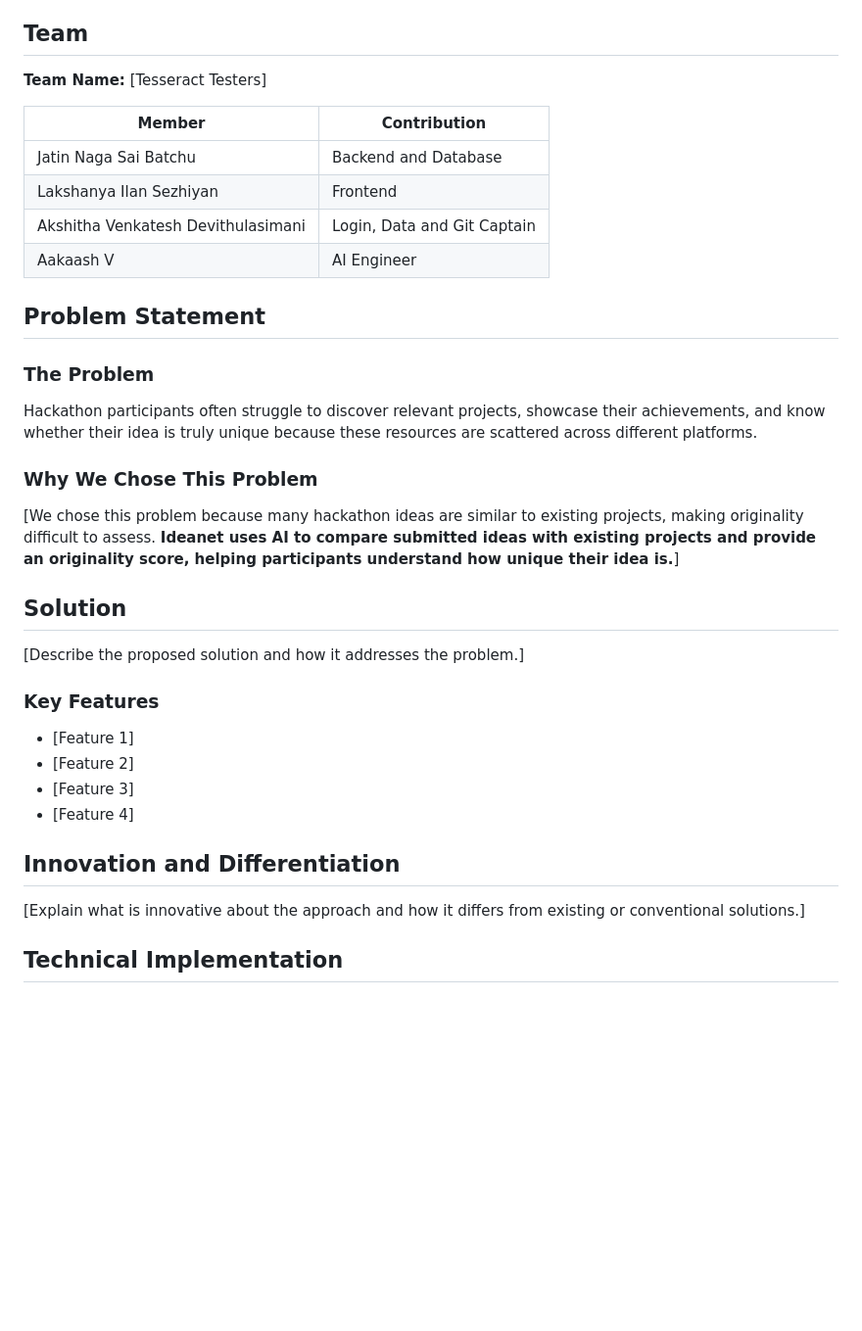
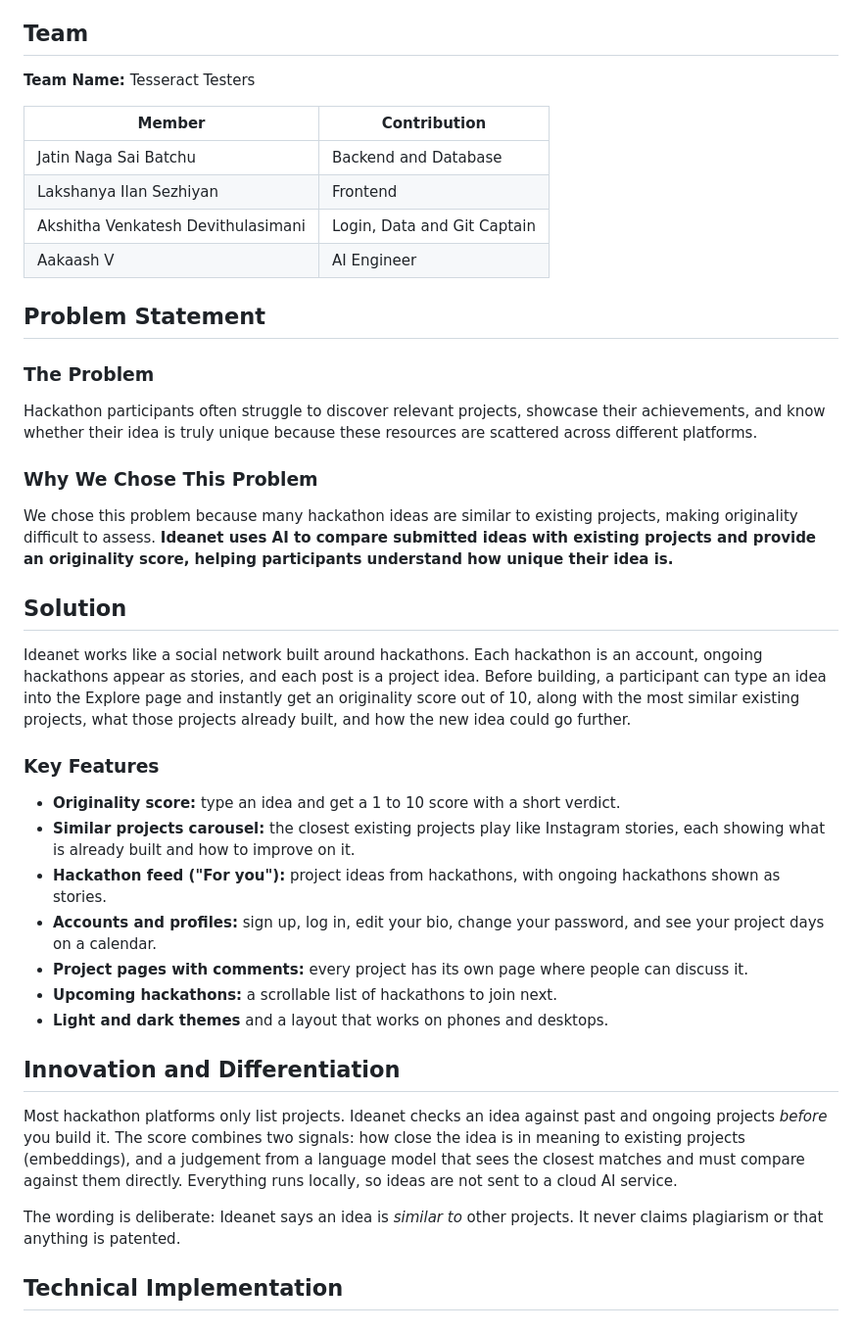
Before and after one commit to lakshanyailan/TESSERACT, a Markdown page: README.md, the part around one of its changes. Shown at 98% size. Drawn GitHub-style; blank space fills up the shorter version.

```diff
--- a/README.md
+++ b/README.md
@@ -4,8 +4,7 @@
 
 ## Team
 
-**Team Name:** [Tesseract Testers]
-
+**Team Name:** Tesseract Testers
 
 | Member | Contribution |
 |---|---|
@@ -13,7 +12,6 @@
 | Lakshanya Ilan Sezhiyan | Frontend |
 | Akshitha Venkatesh Devithulasimani | Login, Data and Git Captain |
 | Aakaash V | AI Engineer |
-
 
 ## Problem Statement
 
@@ -23,22 +21,27 @@ Hackathon participants often struggle to discover relevant projects, showcase th
 
 ### Why We Chose This Problem
 
-[We chose this problem because many hackathon ideas are similar to existing projects, making originality difficult to assess. **Ideanet uses AI to compare submitted ideas with existing projects and provide an originality score, helping participants understand how unique their idea is.**]
+We chose this problem because many hackathon ideas are similar to existing projects, making originality difficult to assess. **Ideanet uses AI to compare submitted ideas with existing projects and provide an originality score, helping participants understand how unique their idea is.**
 
 ## Solution
 
-[Describe the proposed solution and how it addresses the problem.]
+Ideanet works like a social network built around hackathons. Each hackathon is an account, ongoing hackathons appear as stories, and each post is a project idea. Before building, a participant can type an idea into the Explore page and instantly get an originality score out of 10, along with the most similar existing projects, what those projects already built, and how the new idea could go further.
 
 ### Key Features
 
-- [Feature 1]
-- [Feature 2]
-- [Feature 3]
-- [Feature 4]
+- **Originality score:** type an idea and get a 1 to 10 score with a short verdict.
+- **Similar projects carousel:** the closest existing projects play like Instagram stories, each showing what is already built and how to improve on it.
+- **Hackathon feed ("For you"):** project ideas from hackathons, with ongoing hackathons shown as stories.
+- **Accounts and profiles:** sign up, log in, edit your bio, change your password, and see your project days on a calendar.
+- **Project pages with comments:** every project has its own page where people can discuss it.
+- **Upcoming hackathons:** a scrollable list of hackathons to join next.
+- **Light and dark themes** and a layout that works on phones and desktops.
 
 ## Innovation and Differentiation
 
-[Explain what is innovative about the approach and how it differs from existing or conventional solutions.]
+Most hackathon platforms only list projects. Ideanet checks an idea against past and ongoing projects *before* you build it. The score combines two signals: how close the idea is in meaning to existing projects (embeddings), and a judgement from a language model that sees the closest matches and must compare against them directly. Everything runs locally, so ideas are not sent to a cloud AI service.
+
+The wording is deliberate: Ideanet says an idea is *similar to* other projects. It never claims plagiarism or that anything is patented.
 
 ## Technical Implementation
 
```
Also changed, not shown: other parts of README.md (+78 -50 lines).
